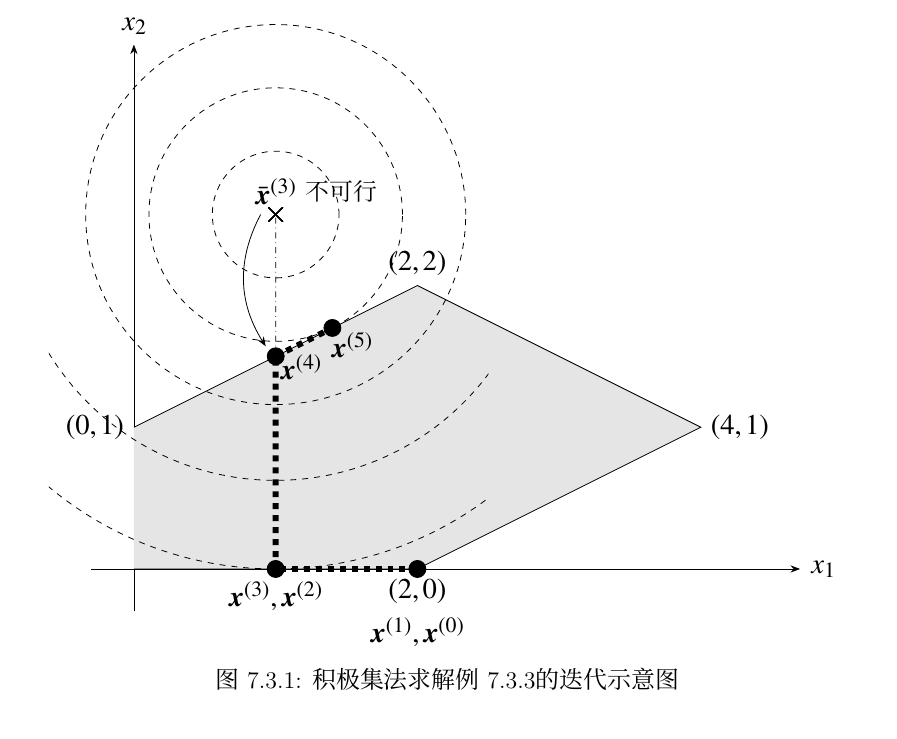
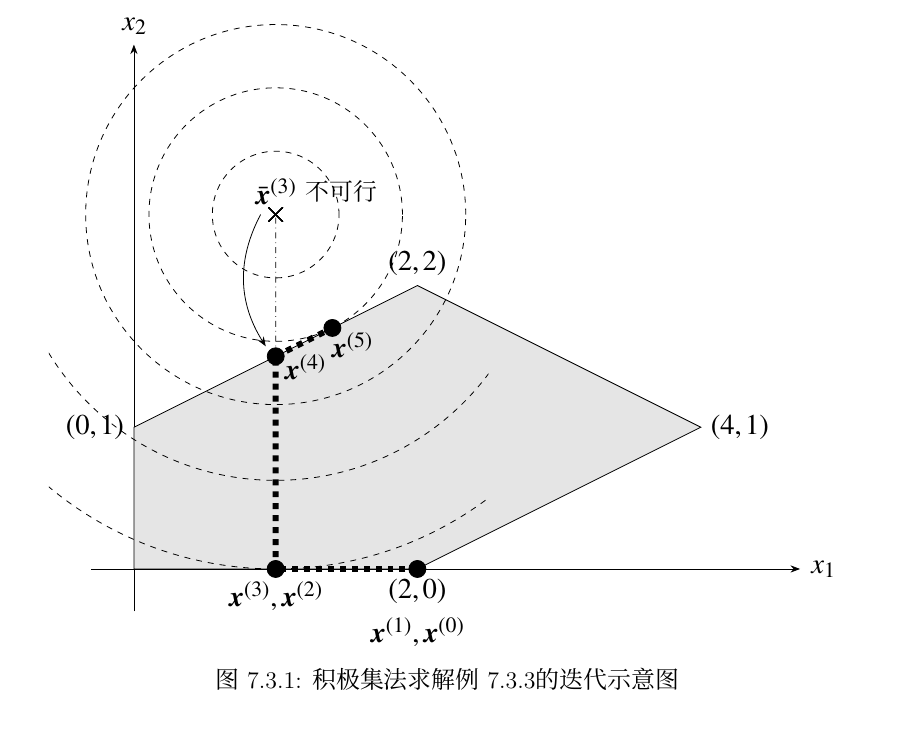
Before and after one commit to wenh06/optim-book, a LaTeX book (chap7_in_one.tex): part of page 11 of 15, cut so that both start at the same text. Compiled offline with XeLaTeX.

Commit message:
update chap7_in_one.tex

```diff
--- a/chap7_in_one.tex
+++ b/chap7_in_one.tex
@@ -3,11 +3,10 @@
 % TeX Live version: 2022
 %%%%%%%%%%%%%%%%%%%%%%%%%%%%%%%%%%%%%%%%%%%%%%%%%%%%%%%%%%
 
+\documentclass{SBCbookchapter}
 
 %%%%%%%%%%%%%%%%%%%%%%%%%%%%%%%%%%%%%%%%%%%%%%%%%%%%%%%%%%
-% preamble
-\documentclass{SBCbookchapter}
-% \usepackage[utf8]{inputenc}
+% packages
 \usepackage[T1]{fontenc}
 \usepackage[english]{babel}
 \usepackage{graphicx}
@@ -548,14 +548,14 @@ q = \argmin_{i \in \mathcal{I} \cap \mathcal{A}} \lambda_i^{(k)},
 \draw[-{Stealth}] (-0.3, 0) -- (4.7, 0) node [right] {$x_1$};
 \draw[-{Stealth}] (0, -0.3) -- (0, 3.7) node [above] {$x_2$};
 % feasible region
-\draw[fill=gray!20] (0, 1) node (p1) [left] {$(0, 1)$} -- (2, 2) node (p2) [above] {$(2, 2)$} -- (4, 1) node (p3) [right] {$(4, 1)$} -- (2, 0) node (p4) [below] {$(2, 0)$} -- (0, 0);
+\draw[fill=gray!20] (0, 1) node (p1) [left] {$(0, 1)$} -- (2, 2) node (p2) [above] {$(2, 2)$} -- (4, 1) node (p3) [right] {$(4, 1)$} -- (2, 0) node (p4) [below] {$(2, 0)$} -- (0, 0) -- (0, 1);
 % iterations of the active-set algorithm
 \node[below = -0.1 of p4] (x01) {$\V{x}^{(1)}, \V{x}^{(0)}$};
 \draw[dashed, line width=3] (2, 0) -- (1, 0) node (x23) [below] {$\V{x}^{(3)}, \V{x}^{(2)}$};
 \path[name path = line1] (0, 1) -- (2, 2);
 \path[name path = vertical1] (1, 0) -- (1, 4);
 \draw[dashed, line width=3, name intersections = {of = line1 and vertical1, by = {x4}}]  (1, 0) -- (x4);
-\node[below right = -0.2 and -0.1 of x4] (xx4) {$\V{x}^{(4)}$};
+\node[below right = -0.2 and -0.03 of x4] (xx4) {$\V{x}^{(4)}$};
 \draw[dashdotted, thin] (x4) -- (C) node[above] (barx3) {$\bar{\V{x}}^{(3)}$};
 \draw plot[only marks,mark=x,mark size=2] (C);
 \node[right = -0.2 of barx3] {\smaller 不可行};
```
Also changed, not shown: chap7_in_one.tex (1 more changed lines).
